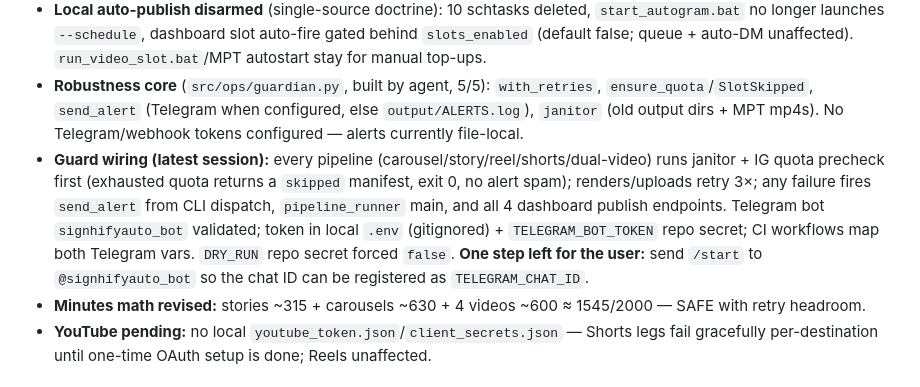
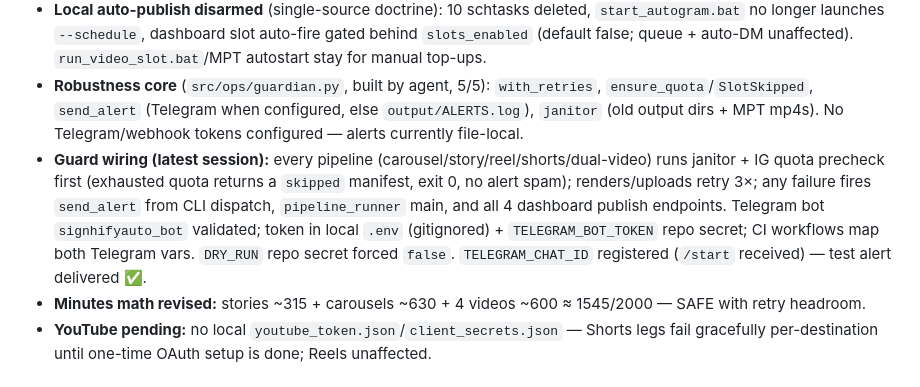
Before and after one commit to Warriorlegacy/Autogram, a Markdown page: SESSION_CONTEXT.md, the part around the change. Rendered like a GitHub page.

Commit message:
docs: Telegram alerts fully online (chat ID registered, test alert delivered)

```diff
--- a/SESSION_CONTEXT.md
+++ b/SESSION_CONTEXT.md
@@ -231,7 +231,7 @@ User constraint: posting must continue **with the PC turned off**. Redesign:
 - **4 cloud video slots** in `daily-video.yml` (07:30/12:30/17:30/21:30 IST; ~600 free-min/mo; PEXELS-empty guard fails with guidance). PEXELS_API_KEY confirmed present in repo secrets.
 - **Local auto-publish disarmed** (single-source doctrine): 10 schtasks deleted, `start_autogram.bat` no longer launches `--schedule`, dashboard slot auto-fire gated behind `slots_enabled` (default false; queue + auto-DM unaffected). `run_video_slot.bat`/MPT autostart stay for manual top-ups.
 - **Robustness core** (`src/ops/guardian.py`, built by agent, 5/5): `with_retries`, `ensure_quota`/`SlotSkipped`, `send_alert` (Telegram when configured, else `output/ALERTS.log`), `janitor` (old output dirs + MPT mp4s). No Telegram/webhook tokens configured — alerts currently file-local.
-- **Guard wiring (latest session):** every pipeline (carousel/story/reel/shorts/dual-video) runs janitor + IG quota precheck first (exhausted quota returns a `skipped` manifest, exit 0, no alert spam); renders/uploads retry 3×; any failure fires `send_alert` from CLI dispatch, `pipeline_runner` main, and all 4 dashboard publish endpoints. Telegram bot `signhifyauto_bot` validated; token in local `.env` (gitignored) + `TELEGRAM_BOT_TOKEN` repo secret; CI workflows map both Telegram vars. `DRY_RUN` repo secret forced `false`. **One step left for the user:** send `/start` to `@signhifyauto_bot` so the chat ID can be registered as `TELEGRAM_CHAT_ID`.
+- **Guard wiring (latest session):** every pipeline (carousel/story/reel/shorts/dual-video) runs janitor + IG quota precheck first (exhausted quota returns a `skipped` manifest, exit 0, no alert spam); renders/uploads retry 3×; any failure fires `send_alert` from CLI dispatch, `pipeline_runner` main, and all 4 dashboard publish endpoints. Telegram bot `signhifyauto_bot` validated; token in local `.env` (gitignored) + `TELEGRAM_BOT_TOKEN` repo secret; CI workflows map both Telegram vars. `DRY_RUN` repo secret forced `false`. `TELEGRAM_CHAT_ID` registered (`/start` received) — test alert delivered ✅.
 - **Minutes math revised:** stories ~315 + carousels ~630 + 4 videos ~600 ≈ 1545/2000 — SAFE with retry headroom.
 - **YouTube pending:** no local `youtube_token.json`/`client_secrets.json` — Shorts legs fail gracefully per-destination until one-time OAuth setup is done; Reels unaffected.
 
```
